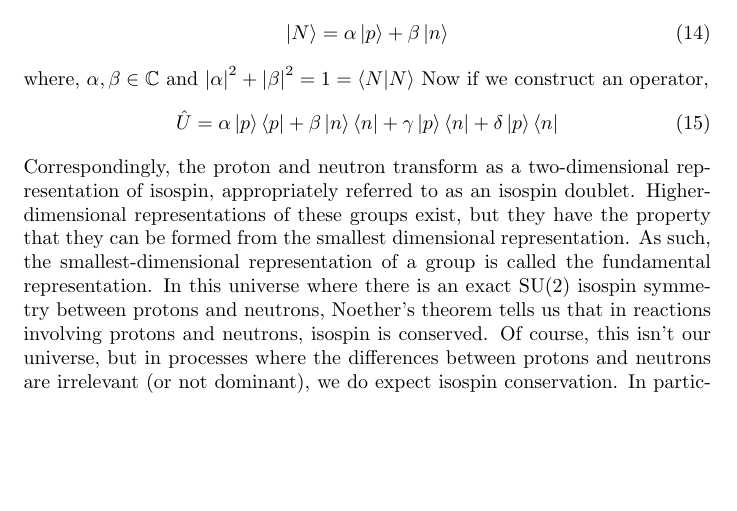
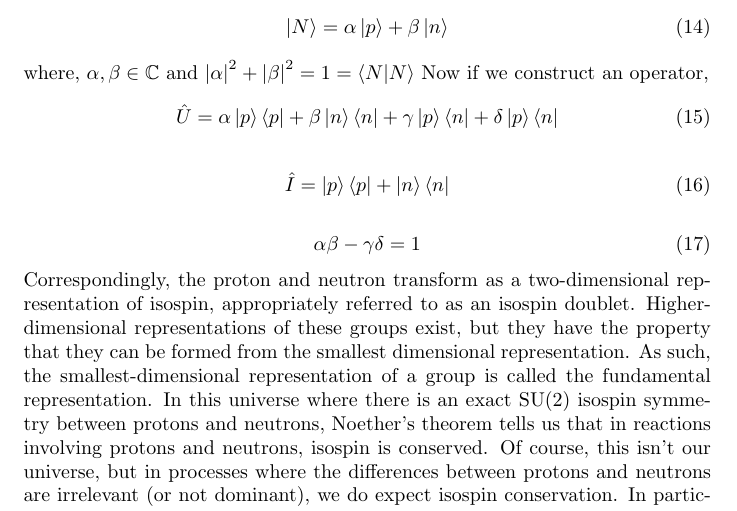
Before and after one commit to Bellenium/physics-notes, a LaTeX paper (High Energy Physics/2. Group Theory/template_Article.tex): part of page 7 of 8, cut so that both start at the same text, the shorter picture padded with empty space. Compiled offline with pdfLaTeX.

Commit message:
HEP Edits

```diff
--- a/High Energy Physics/2. Group Theory/template_Article.tex
+++ b/High Energy Physics/2. Group Theory/template_Article.tex
@@ -250,6 +250,14 @@ Now if we construct an operator,
 \begin{equation}
 \hat{U} = \alpha \ket{p} \bra{p} + \beta \ket{n} \bra{n} + \gamma \ket{p} \bra{n} + \delta \ket{p} \bra{n}
 \end{equation}
+
+\begin{equation}
+	\hat{I} = \ket{p} \bra{p} + \ket{n} \bra{n}
+\end{equation}
+
+\begin{equation}
+	\alpha \beta - \gamma \delta = 1
+\end{equation}
 Correspondingly, the proton and neutron transform as a two-dimensional representation of isospin, appropriately referred to as an isospin doublet. Higher-dimensional representations of these groups exist, but they have the property that they can be formed from the smallest dimensional representation. As such, the smallest-dimensional representation of a group is called the fundamental representation.
 In this universe where there is an exact SU(2) isospin symmetry between protons and neutrons, Noether’s theorem tells us that in reactions involving protons and neutrons, isospin is conserved. Of course, this isn’t our universe, but in processes where the differences between protons and neutrons are irrelevant (or not dominant), we do expect isospin conservation. In particular,
 as long as we study protons and neutrons in a way that doesn’t involve electromagnetism or don’t care about the neutron decay, then isospin should be conserved. And this what we see happening. Essentially what we've done so far is construct an internal space called Isospin for every point in spacetime and argue that it be invariant under representations of a particular group. This representation is the
```
Also changed, not shown: High Energy Physics/2. Group Theory/template_Article.pdf, 2 other files.
